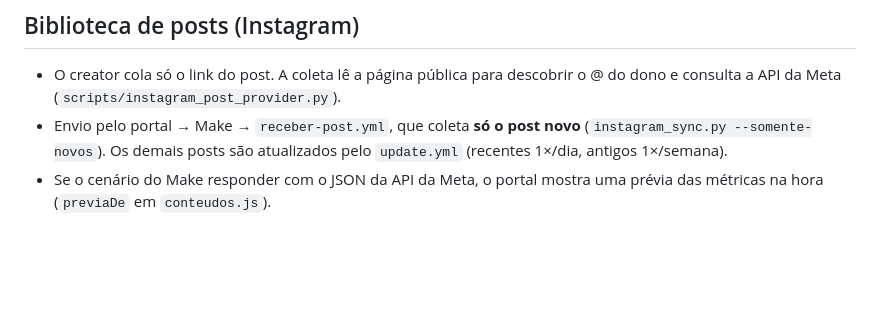
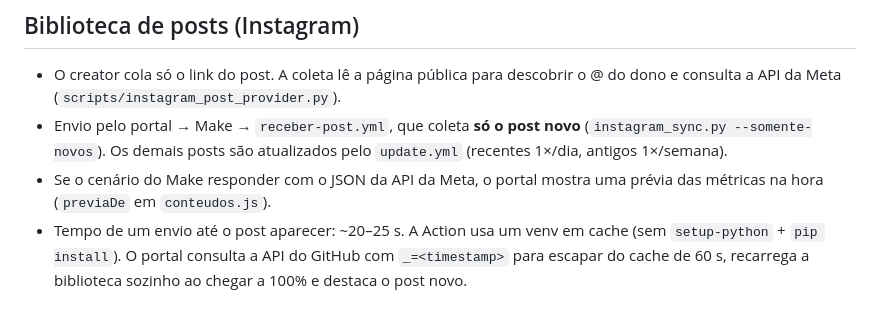
Before and after one commit to performance-sketch/ParceirosVertical, a Markdown page: README.md, the part around the change. Drawn GitHub-style; blank space fills up the shorter version.

Commit message:
docs: README com as otimizações de tempo do envio de posts
Co-Authored-By: Claude Opus 5.5 <noreply@anthropic.com>

```diff
--- a/README.md
+++ b/README.md
@@ -55,3 +55,4 @@ python -m http.server 8000
 - O creator cola só o link do post. A coleta lê a página pública para descobrir o @ do dono e consulta a API da Meta (`scripts/instagram_post_provider.py`).
 - Envio pelo portal → Make → `receber-post.yml`, que coleta **só o post novo** (`instagram_sync.py --somente-novos`). Os demais posts são atualizados pelo `update.yml` (recentes 1×/dia, antigos 1×/semana).
 - Se o cenário do Make responder com o JSON da API da Meta, o portal mostra uma prévia das métricas na hora (`previaDe` em `conteudos.js`).
+- Tempo de um envio até o post aparecer: ~20–25 s. A Action usa um venv em cache (sem `setup-python` + `pip install`). O portal consulta a API do GitHub com `_=<timestamp>` para escapar do cache de 60 s, recarrega a biblioteca sozinho ao chegar a 100% e destaca o post novo.
```
